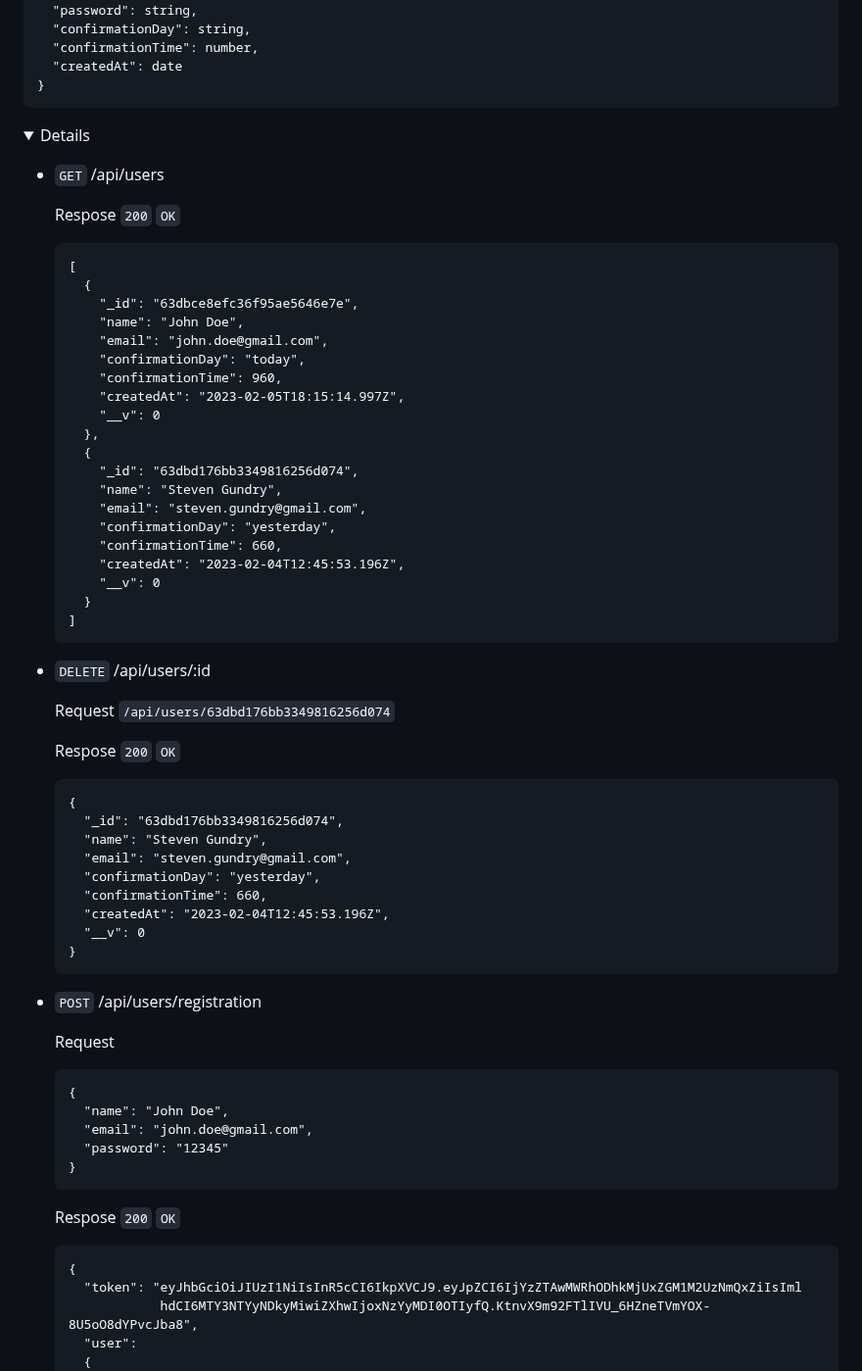
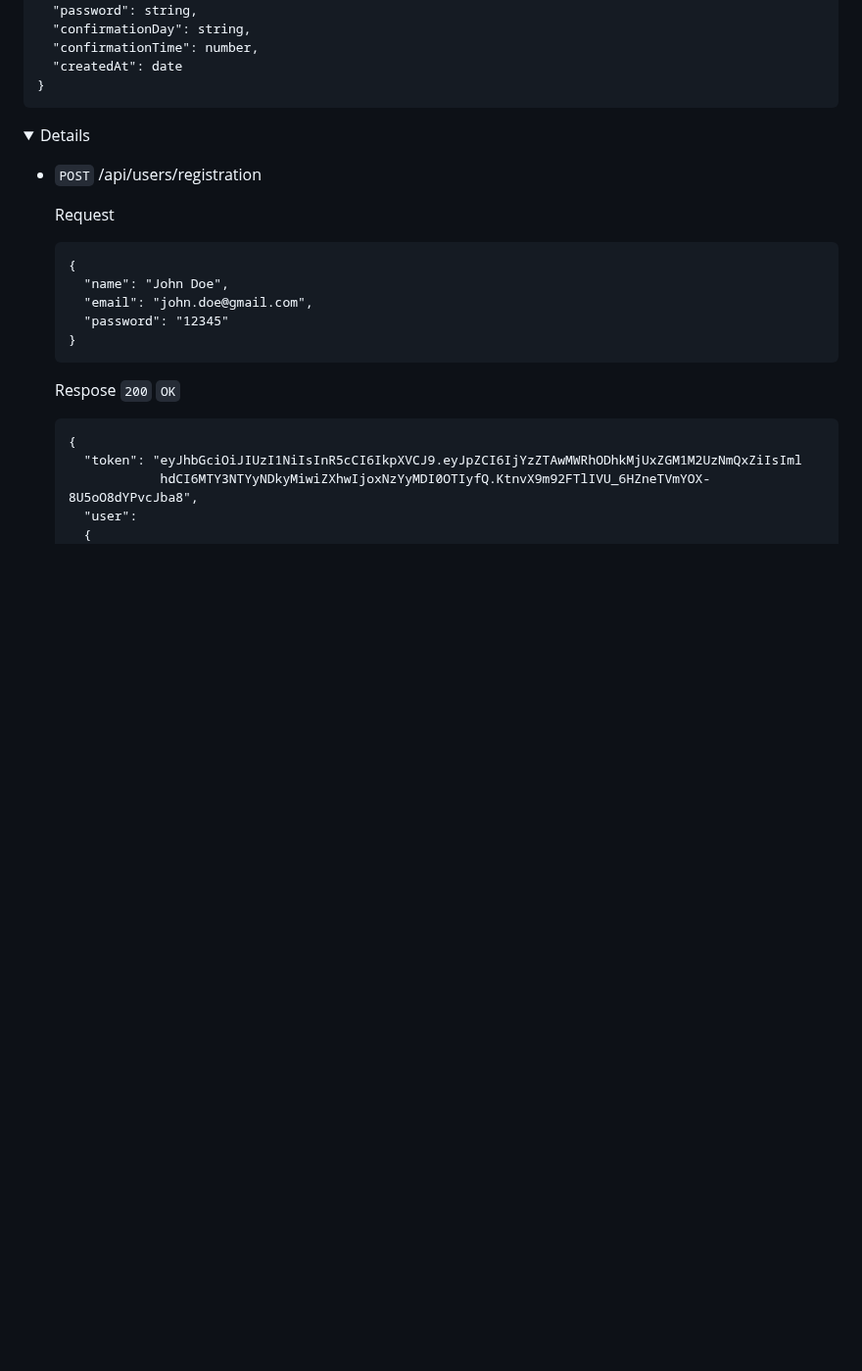
Before and after one commit to lexarudak/routine, a Markdown page: api.md, the part around the change. Shown at 98% size. Drawn GitHub-style; folded sections open; blank space fills up the shorter version.

````diff
--- a/api.md
+++ b/api.md
@@ -29,50 +29,6 @@ Schema:
 ```
 
 <details>
-
-- `GET` /api/users
-
-  Respose `200` `OK`
-  ```
-  [
-    {
-      "_id": "63dbce8efc36f95ae5646e7e",
-      "name": "John Doe",
-      "email": "john.doe@gmail.com",
-      "confirmationDay": "today",
-      "confirmationTime": 960,
-      "createdAt": "2023-02-05T18:15:14.997Z",
-      "__v": 0
-    },
-    {
-      "_id": "63dbd176bb3349816256d074",
-      "name": "Steven Gundry",
-      "email": "steven.gundry@gmail.com",
-      "confirmationDay": "yesterday",
-      "confirmationTime": 660,
-      "createdAt": "2023-02-04T12:45:53.196Z",
-      "__v": 0
-    }
-  ]
-  ```
-
-- `DELETE` /api/users/:id
-
-  Request
-  `/api/users/63dbd176bb3349816256d074`
-
-  Respose `200` `OK`
-  ```
-  {
-    "_id": "63dbd176bb3349816256d074",
-    "name": "Steven Gundry",
-    "email": "steven.gundry@gmail.com",
-    "confirmationDay": "yesterday",
-    "confirmationTime": 660,
-    "createdAt": "2023-02-04T12:45:53.196Z",
-    "__v": 0
-  }
-  ```
 
 - `POST` /api/users/registration
 
````
